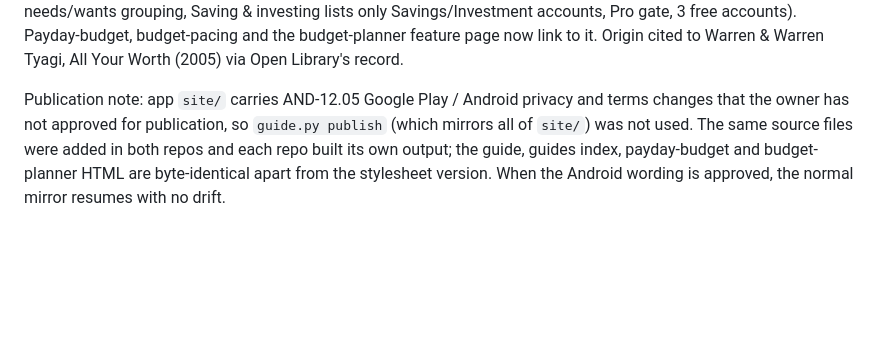
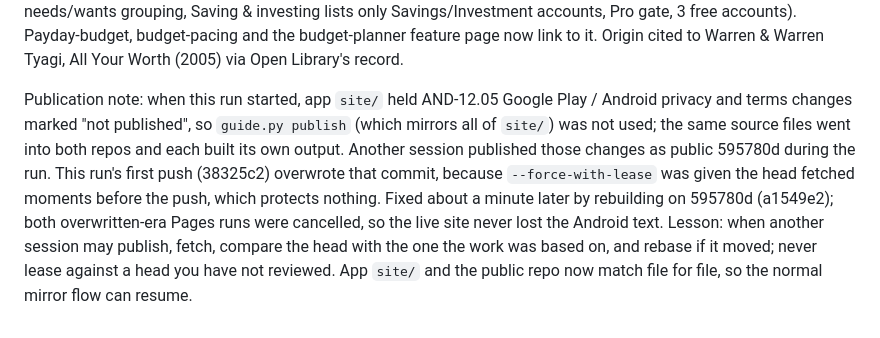
Before and after one commit to Atabany/trackexpenses-site, a Markdown page: _ops/SEO-PLAYBOOK.md, the part around the change. Drawn GitHub-style; blank space fills up the shorter version.

Commit message:
Playbook: record the 50/30/20 guide's publication and the restored push
Co-Authored-By: Claude Opus 5.5 <noreply@anthropic.com>

```diff
--- a/_ops/SEO-PLAYBOOK.md
+++ b/_ops/SEO-PLAYBOOK.md
@@ -227,8 +227,13 @@ rounding (`SalaryPlan.percentOfIncome`, half away from zero: 300/12,000 = 2.5% s
 3 free accounts). Payday-budget, budget-pacing and the budget-planner feature page now link to it.
 Origin cited to Warren & Warren Tyagi, All Your Worth (2005) via Open Library's record.
 
-Publication note: app `site/` carries AND-12.05 Google Play / Android privacy and terms changes that
-the owner has not approved for publication, so `guide.py publish` (which mirrors all of `site/`)
-was not used. The same source files were added in both repos and each repo built its own output;
-the guide, guides index, payday-budget and budget-planner HTML are byte-identical apart from the
-stylesheet version. When the Android wording is approved, the normal mirror resumes with no drift.
+Publication note: when this run started, app `site/` held AND-12.05 Google Play / Android privacy and
+terms changes marked "not published", so `guide.py publish` (which mirrors all of `site/`) was not
+used; the same source files went into both repos and each built its own output. Another session
+published those changes as public 595780d during the run. This run's first push (38325c2) overwrote
+that commit, because `--force-with-lease` was given the head fetched moments before the push, which
+protects nothing. Fixed about a minute later by rebuilding on 595780d (a1549e2); both overwritten-era
+Pages runs were cancelled, so the live site never lost the Android text. Lesson: when another
+session may publish, fetch, compare the head with the one the work was based on, and rebase if it
+moved; never lease against a head you have not reviewed. App `site/` and the public repo now match
+file for file, so the normal mirror flow can resume.
```
